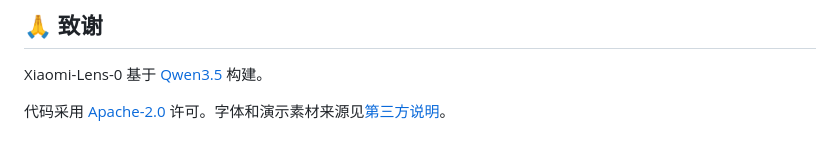
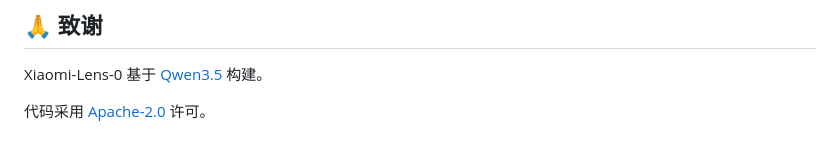
Before and after one commit to SeerRay-Lab/Xiaomi-Lens-0, a Markdown page: README_CN.md, the part around the change. GitHub-like rendering.

```diff
--- a/README_CN.md
+++ b/README_CN.md
@@ -284,4 +284,4 @@ hf download SeerRay-Lab/LensBench --repo-type dataset --local-dir LensBench
 
 Xiaomi-Lens-0 基于 [Qwen3.5](https://github.com/QwenLM) 构建。
 
-代码采用 [Apache-2.0](LICENSE) 许可。字体和演示素材来源见[第三方说明](THIRD_PARTY_NOTICES.md)。
+代码采用 [Apache-2.0](LICENSE) 许可。
```
Also changed, not shown: README.md (+1 -1 lines).
